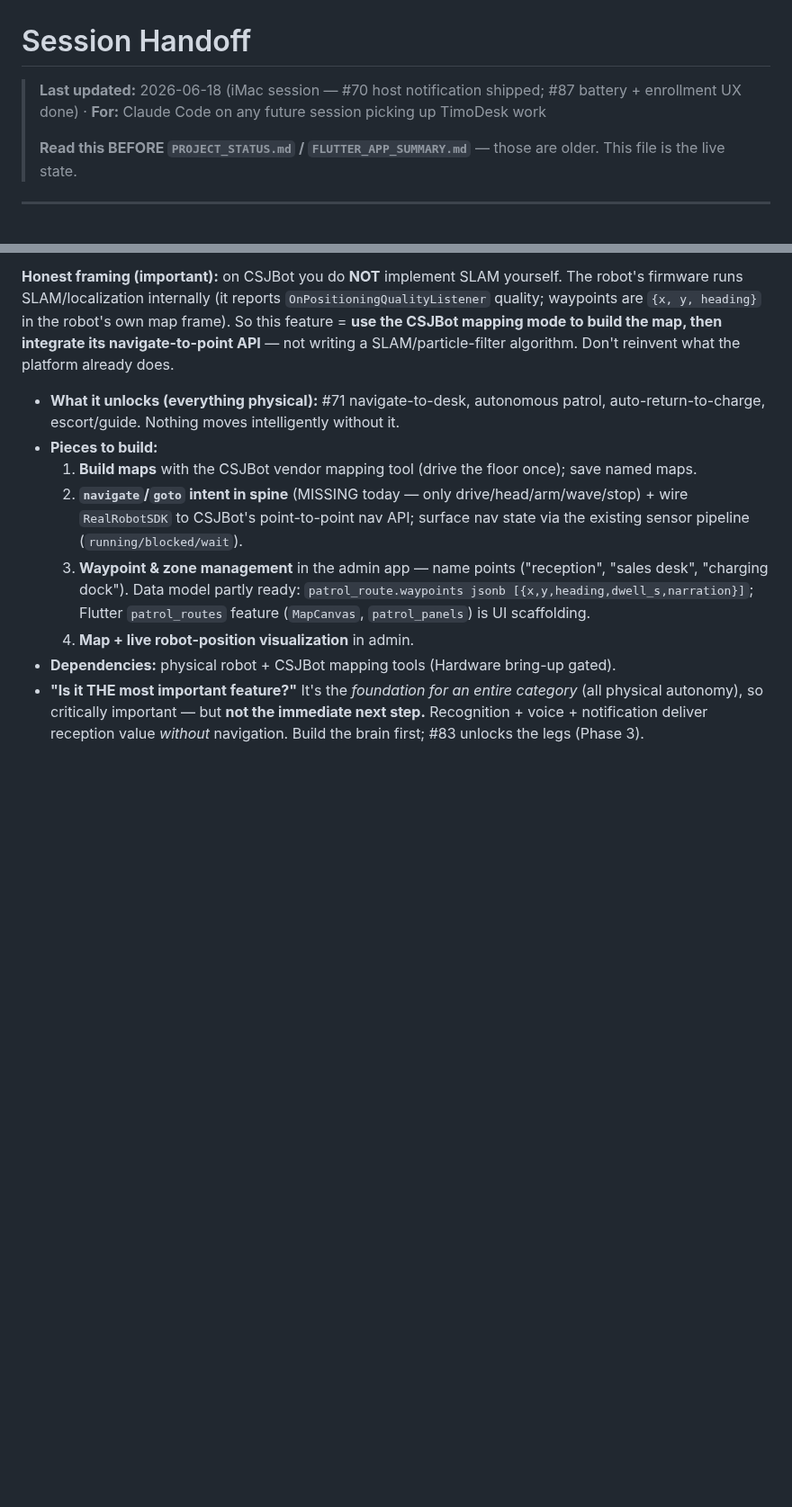
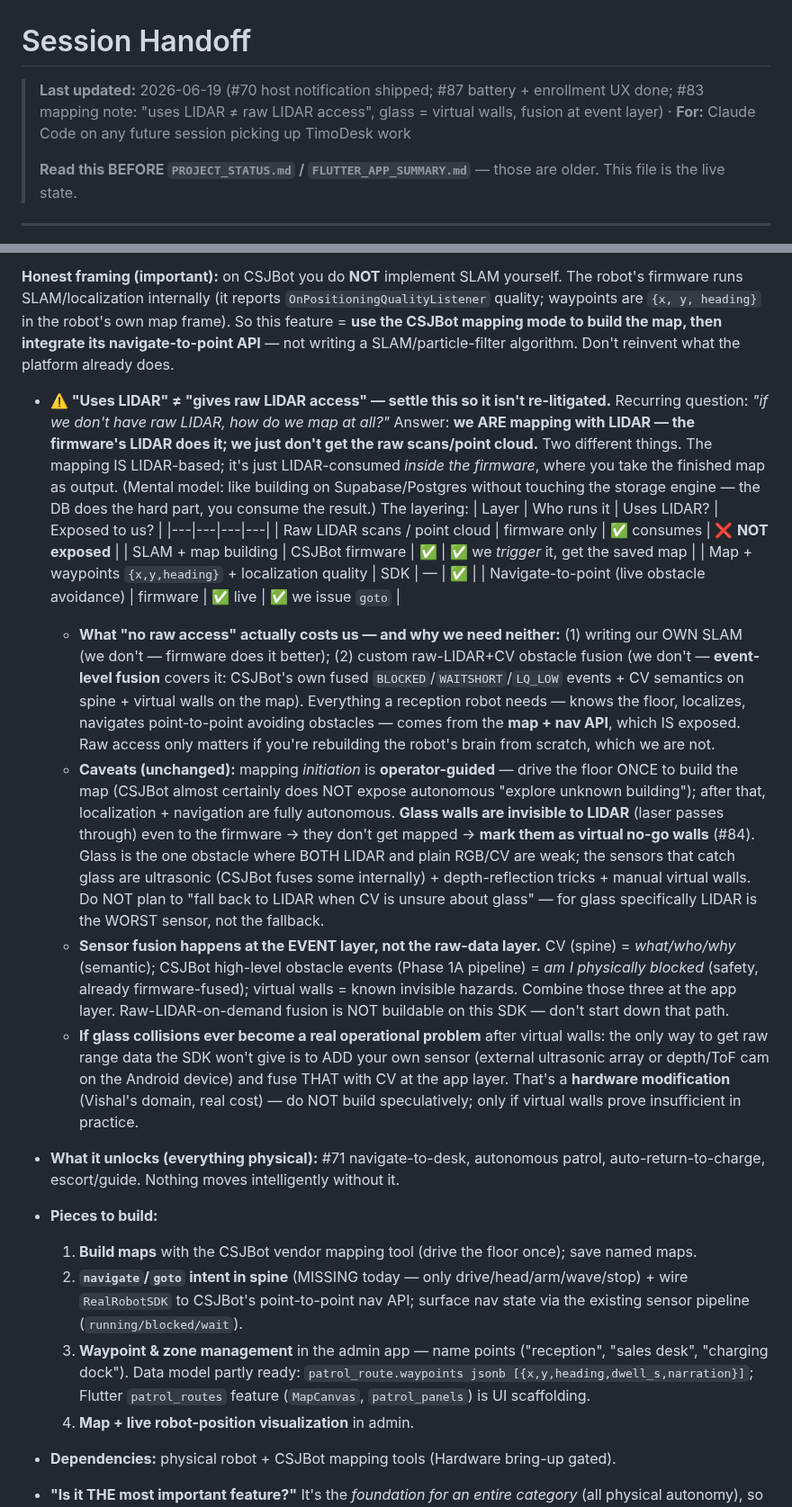
Before and after one commit to nishant-6585/TimoDesk, a Markdown page: HANDOFF.md, 2 parts joined by grey strips. Shown at 90% size. Rendered like a GitHub page; blank space fills up the shorter version.

Commit message:
docs(handoff): #83 mapping — uses-LIDAR≠raw-access, glass=virtual walls, event-layer fusion
Co-Authored-By: Claude Sonnet 4.6 <noreply@anthropic.com>
Claude-Session: https://claude.ai/code/session_01RaPiFdQvrEZtKZfBcMUvv4

```diff
--- a/HANDOFF.md
+++ b/HANDOFF.md
@@ -1,6 +1,6 @@
 # Session Handoff
 
-> **Last updated:** 2026-06-18 (iMac session — #70 host notification shipped; #87 battery + enrollment UX done) · **For:** Claude Code on any future session picking up TimoDesk work
+> **Last updated:** 2026-06-19 (#70 host notification shipped; #87 battery + enrollment UX done; #83 mapping note: "uses LIDAR ≠ raw LIDAR access", glass = virtual walls, fusion at event layer) · **For:** Claude Code on any future session picking up TimoDesk work
 >
 > **Read this BEFORE `PROJECT_STATUS.md` / `FLUTTER_APP_SUMMARY.md`** — those are older. This file is the live state.
 
@@ -220,6 +220,19 @@ Phase 1A built the **entire** obstacle/sensor pipeline (types, `createSensorPipe
 **🟦 Mapping & Navigation foundation (#83) — prerequisite for ALL physical autonomy. Added 2026-06 per user request.**
 
 **Honest framing (important):** on CSJBot you do **NOT** implement SLAM yourself. The robot's firmware runs SLAM/localization internally (it reports `OnPositioningQualityListener` quality; waypoints are `{x, y, heading}` in the robot's own map frame). So this feature = **use the CSJBot mapping mode to build the map, then integrate its navigate-to-point API** — not writing a SLAM/particle-filter algorithm. Don't reinvent what the platform already does.
+
+  - **⚠️ "Uses LIDAR" ≠ "gives raw LIDAR access" — settle this so it isn't re-litigated.** Recurring question: *"if we don't have raw LIDAR, how do we map at all?"* Answer: **we ARE mapping with LIDAR — the firmware's LIDAR does it; we just don't get the raw scans/point cloud.** Two different things. The mapping IS LIDAR-based; it's just LIDAR-consumed *inside the firmware*, where you take the finished map as output. (Mental model: like building on Supabase/Postgres without touching the storage engine — the DB does the hard part, you consume the result.) The layering:
+    | Layer | Who runs it | Uses LIDAR? | Exposed to us? |
+    |---|---|---|---|
+    | Raw LIDAR scans / point cloud | firmware only | ✅ consumes | ❌ **NOT exposed** |
+    | SLAM + map building | CSJBot firmware | ✅ | ✅ we *trigger* it, get the saved map |
+    | Map + waypoints `{x,y,heading}` + localization quality | SDK | — | ✅ |
+    | Navigate-to-point (live obstacle avoidance) | firmware | ✅ live | ✅ we issue `goto` |
+    - **What "no raw access" actually costs us — and why we need neither:** (1) writing our OWN SLAM (we don't — firmware does it better); (2) custom raw-LIDAR+CV obstacle fusion (we don't — **event-level fusion** covers it: CSJBot's own fused `BLOCKED`/`WAITSHORT`/`LQ_LOW` events + CV semantics on spine + virtual walls on the map). Everything a reception robot needs — knows the floor, localizes, navigates point-to-point avoiding obstacles — comes from the **map + nav API**, which IS exposed. Raw access only matters if you're rebuilding the robot's brain from scratch, which we are not.
+    - **Caveats (unchanged):** mapping *initiation* is **operator-guided** — drive the floor ONCE to build the map (CSJBot almost certainly does NOT expose autonomous "explore unknown building"); after that, localization + navigation are fully autonomous. **Glass walls are invisible to LIDAR** (laser passes through) even to the firmware → they don't get mapped → **mark them as virtual no-go walls** (#84). Glass is the one obstacle where BOTH LIDAR and plain RGB/CV are weak; the sensors that catch glass are ultrasonic (CSJBot fuses some internally) + depth-reflection tricks + manual virtual walls. Do NOT plan to "fall back to LIDAR when CV is unsure about glass" — for glass specifically LIDAR is the WORST sensor, not the fallback.
+    - **Sensor fusion happens at the EVENT layer, not the raw-data layer.** CV (spine) = *what/who/why* (semantic); CSJBot high-level obstacle events (Phase 1A pipeline) = *am I physically blocked* (safety, already firmware-fused); virtual walls = known invisible hazards. Combine those three at the app layer. Raw-LIDAR-on-demand fusion is NOT buildable on this SDK — don't start down that path.
+    - **If glass collisions ever become a real operational problem** after virtual walls: the only way to get raw range data the SDK won't give is to ADD your own sensor (external ultrasonic array or depth/ToF cam on the Android device) and fuse THAT with CV at the app layer. That's a **hardware modification** (Vishal's domain, real cost) — do NOT build speculatively; only if virtual walls prove insufficient in practice.
+
   - **What it unlocks (everything physical):** #71 navigate-to-desk, autonomous patrol, auto-return-to-charge, escort/guide. Nothing moves intelligently without it.
   - **Pieces to build:**
     1. **Build maps** with the CSJBot vendor mapping tool (drive the floor once); save named maps.
```
